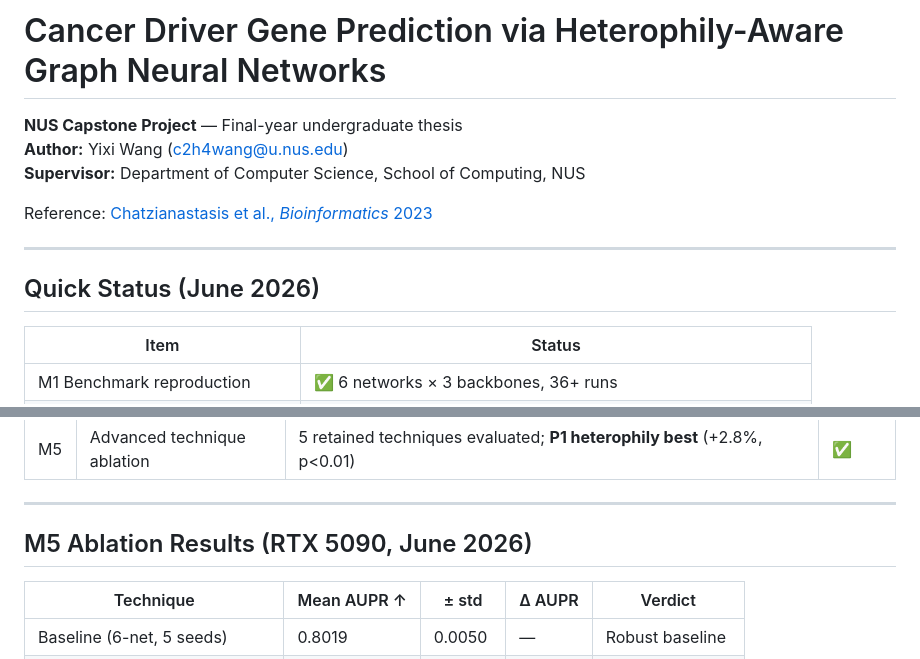
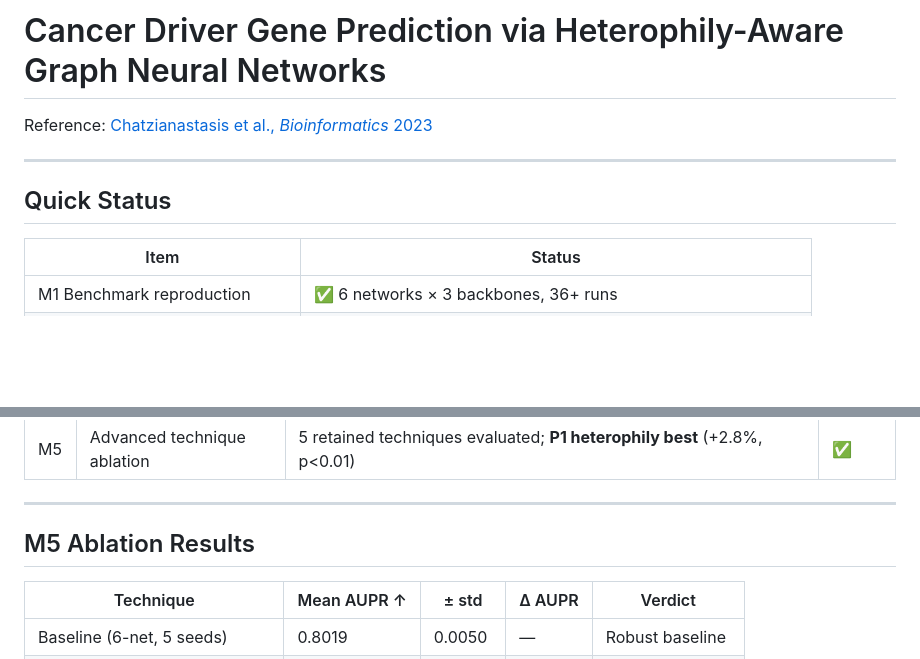
Before and after one commit to EthyleneC2H4/NUS-Capstone, a Markdown page: README.md, 2 parts joined by grey strips. GitHub-like rendering; blank space fills up the shorter version.

Commit message:
Clean public README metadata

```diff
--- a/README.md
+++ b/README.md
@@ -1,14 +1,10 @@
 # Cancer Driver Gene Prediction via Heterophily-Aware Graph Neural Networks
-
-**NUS Capstone Project** — Final-year undergraduate thesis
-**Author:** Yixi Wang (c2h4wang@u.nus.edu)
-**Supervisor:** Department of Computer Science, School of Computing, NUS
 
 Reference: [Chatzianastasis et al., *Bioinformatics* 2023](https://doi.org/10.1093/bioinformatics/btad643)
 
 ---
 
-## Quick Status (June 2026)
+## Quick Status
 
 | Item | Status |
 |------|--------|
@@ -45,7 +41,7 @@ Identifying cancer driver genes from the vast background of passenger mutations
 
 ---
 
-## M5 Ablation Results (RTX 5090, June 2026)
+## M5 Ablation Results
 
 | Technique | Mean AUPR ↑ | ± std | Δ AUPR | Verdict |
 |-----------|------------|-------|--------|---------|
```
